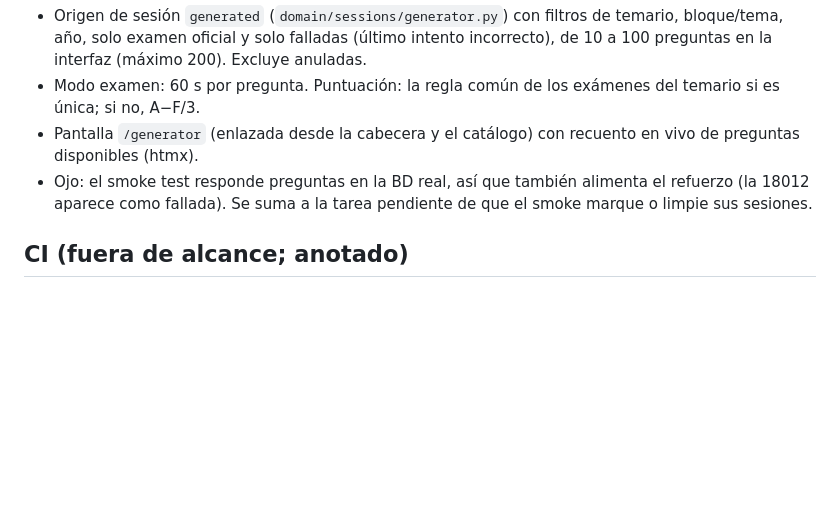
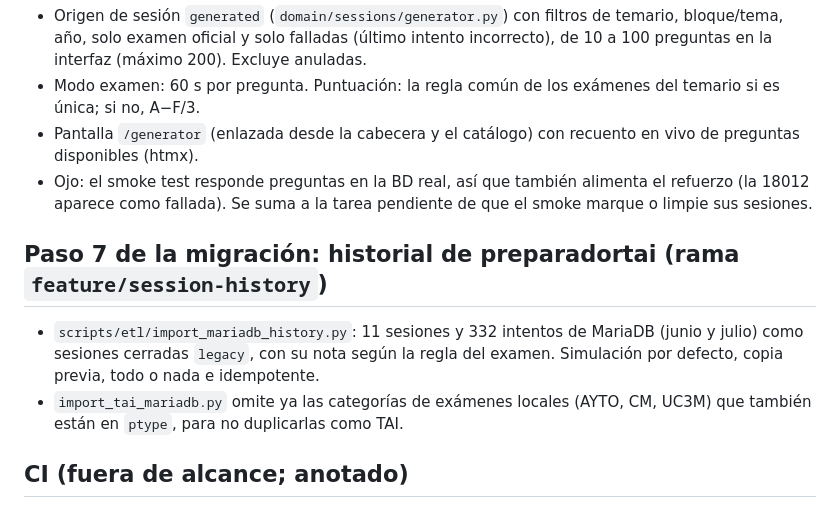
Before and after one commit to carmenales/preparaopos, a Markdown page: docs/ESTADO.md, the part around the change. Rendered like a GitHub page; blank space fills up the shorter version.

```diff
--- a/docs/ESTADO.md
+++ b/docs/ESTADO.md
@@ -46,6 +46,10 @@ _Última revisión: 2026-10-19 · rama `feature/cross-navigation-in-ui` (`c7d768
 - Pantalla `/generator` (enlazada desde la cabecera y el catálogo) con recuento en vivo de preguntas disponibles (htmx).
 - Ojo: el smoke test responde preguntas en la BD real, así que también alimenta el refuerzo (la 18012 aparece como fallada). Se suma a la tarea pendiente de que el smoke marque o limpie sus sesiones.
 
+## Paso 7 de la migración: historial de preparadortai (rama `feature/session-history`)
+- `scripts/etl/import_mariadb_history.py`: 11 sesiones y 332 intentos de MariaDB (junio y julio) como sesiones cerradas `legacy`, con su nota según la regla del examen. Simulación por defecto, copia previa, todo o nada e idempotente.
+- `import_tai_mariadb.py` omite ya las categorías de exámenes locales (AYTO, CM, UC3M) que también están en `ptype`, para no duplicarlas como TAI.
+
 ## CI (fuera de alcance; anotado)
 - `ci.yml` hace `curl localhost:8080/assets/css/style.css` esperando preparadortai, pero ahora el 8080 es el gateway Nginx (preparadortai está en el 8082).
 - La CI solo ejecuta `unittest discover -s tests`; los tests de `services/*` (pytest) no corren en CI.
```
Also changed, not shown: docs/MIGRACION.md (+5 -3 lines).
